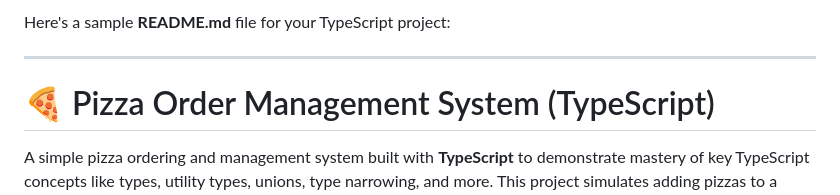
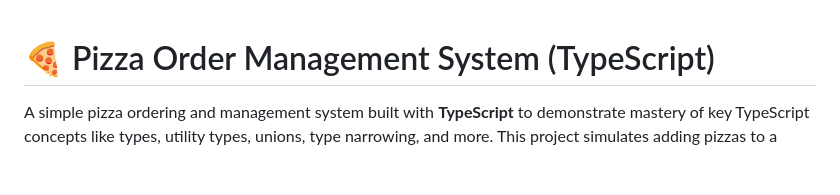
Before and after one commit to shafat24/pizza-app, a Markdown page: README.md, the part around the change. GitHub-like rendering; blank space fills up the shorter version.

```diff
--- a/README.md
+++ b/README.md
@@ -1,6 +1,3 @@
-Here's a sample **README.md** file for your TypeScript project:
-
----
 
 # 🍕 Pizza Order Management System (TypeScript)
 
```
